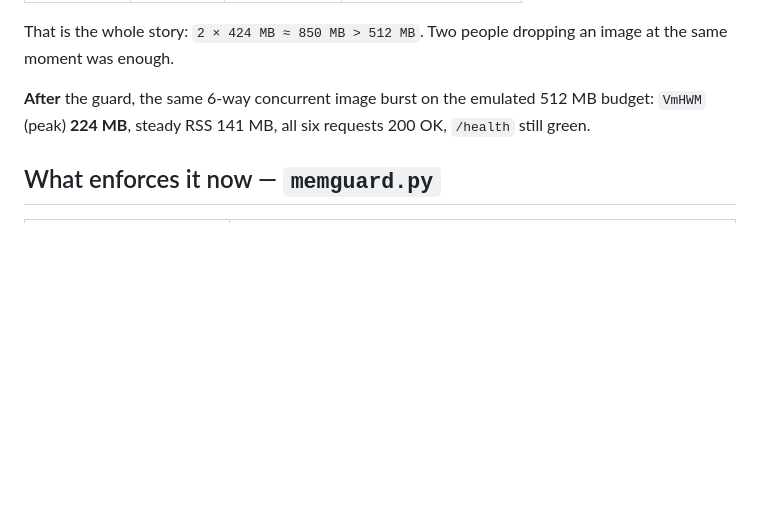
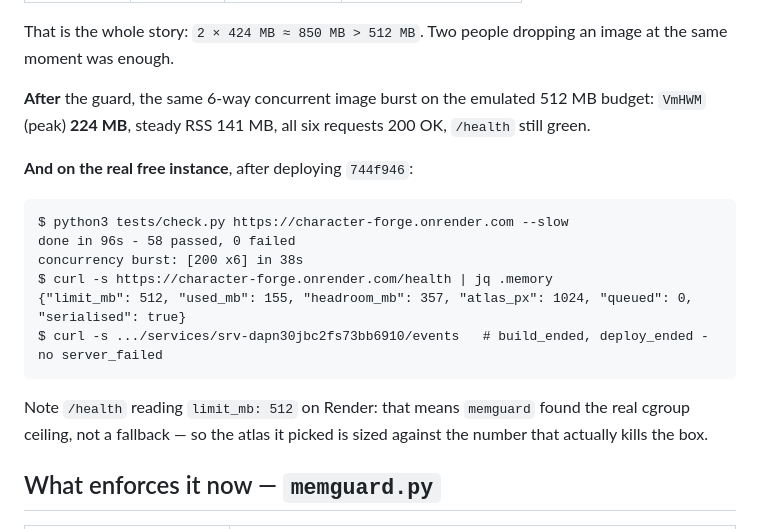
Before and after one commit to favour187/character-forge, a Markdown page: docs/MEMORY.md, the part around the change. Drawn GitHub-style; blank space fills up the shorter version.

Commit message:
Docs: live verification numbers for the memory fix and the image-to-3D deploy

````diff
--- a/docs/MEMORY.md
+++ b/docs/MEMORY.md
@@ -66,6 +66,20 @@ was enough.
 **After** the guard, the same 6-way concurrent image burst on the emulated 512 MB budget:
 `VmHWM` (peak) **224 MB**, steady RSS 141 MB, all six requests 200 OK, `/health` still green.
 
+**And on the real free instance**, after deploying `744f946`:
+
+```
+$ python3 tests/check.py https://character-forge.onrender.com --slow
+done in 96s - 58 passed, 0 failed
+concurrency burst: [200 x6] in 38s
+$ curl -s https://character-forge.onrender.com/health | jq .memory
+{"limit_mb": 512, "used_mb": 155, "headroom_mb": 357, "atlas_px": 1024, "queued": 0, "serialised": true}
+$ curl -s .../services/srv-dapn30jbc2fs73bb6910/events   # build_ended, deploy_ended - no server_failed
+```
+
+Note `/health` reading `limit_mb: 512` on Render: that means `memguard` found the real cgroup ceiling,
+not a fallback — so the atlas it picked is sized against the number that actually kills the box.
+
 ## What enforces it now — `memguard.py`
 
 | lever | what it does |
````
Also changed, not shown: DEPLOYMENT.md (+2 -1 lines).
